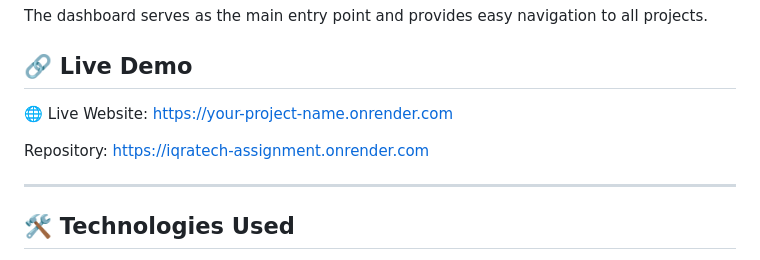
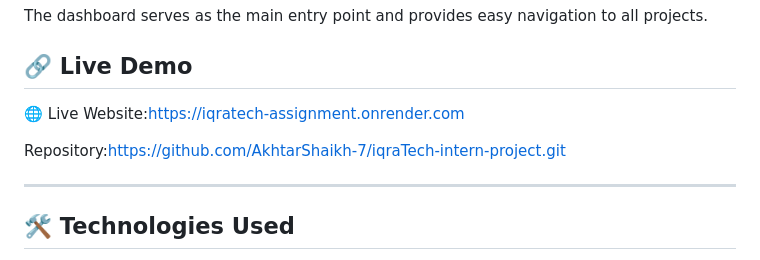
Before and after one commit to AkhtarShaikh-7/iqraTech-intern-project, a Markdown page: readme.md, the part around the change. GitHub-like rendering.

Commit message:
added correct live link and repo link

```diff
--- a/readme.md
+++ b/readme.md
@@ -10,9 +10,9 @@ The dashboard serves as the main entry point and provides easy navigation to all
 
 ## 🔗 Live Demo
 
-🌐 Live Website: https://your-project-name.onrender.com
+🌐 Live Website:https://iqratech-assignment.onrender.com
 
-Repository: https://iqratech-assignment.onrender.com
+Repository:https://github.com/AkhtarShaikh-7/iqraTech-intern-project.git
 
 
 ---
```
